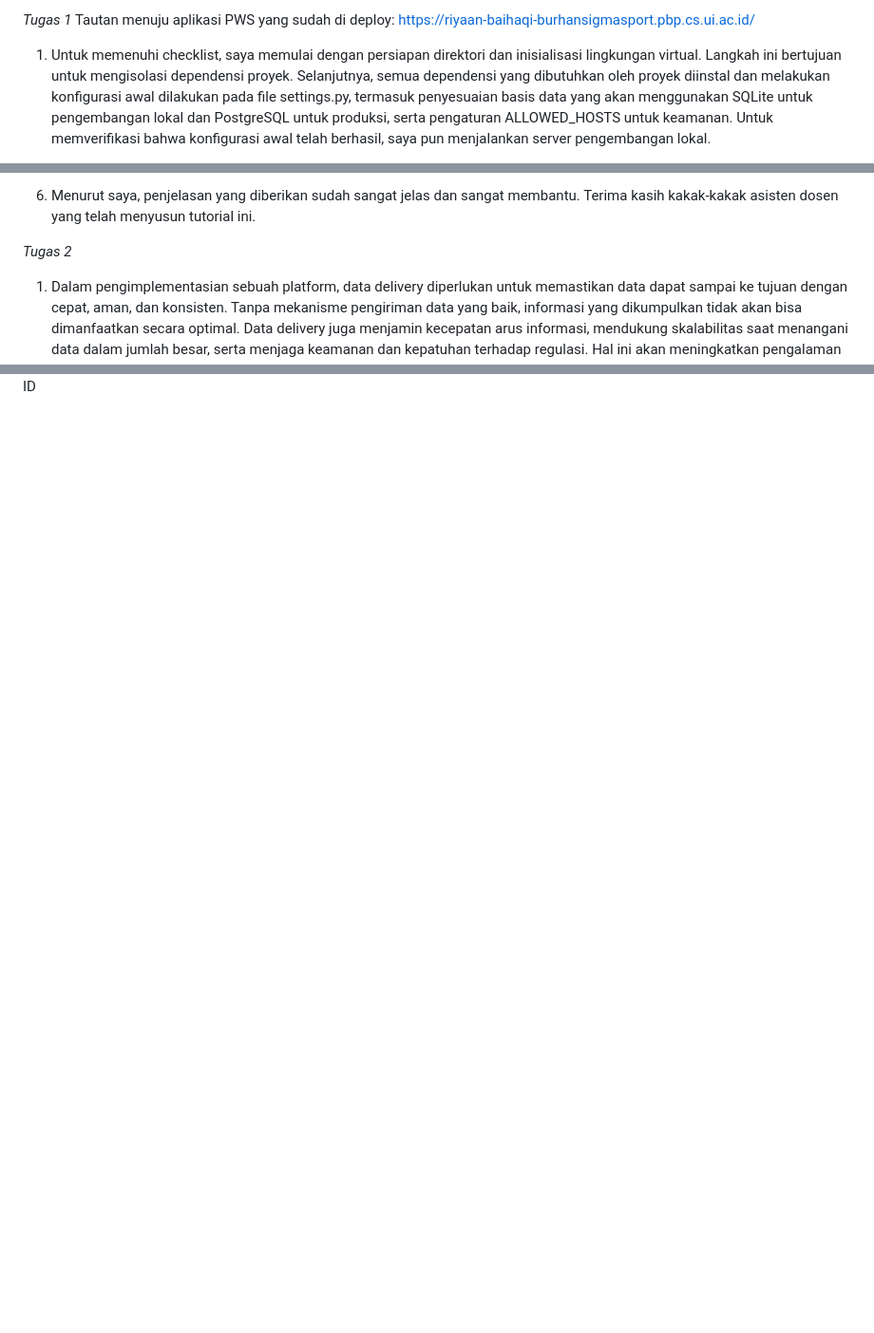
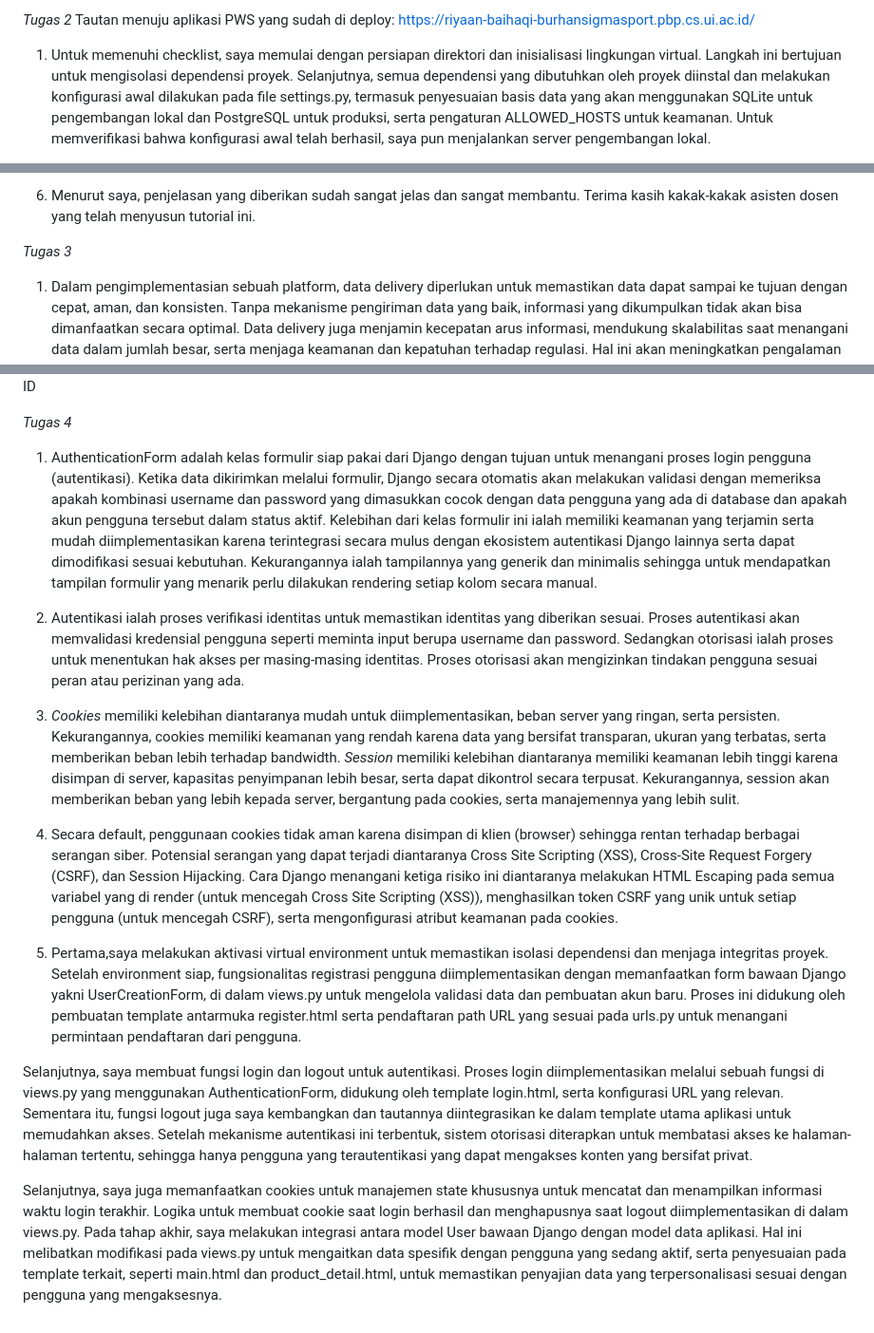
Before and after one commit to riyaan-bai/burhan-sigma-sport, a Markdown page: README.md, 3 parts joined by grey strips. Shown at 95% size. GitHub-like rendering; blank space fills up the shorter version.

Commit message:
Tugas 4 selesai

```diff
--- a/README.md
+++ b/README.md
@@ -1,4 +1,4 @@
-*Tugas 1*
+*Tugas 2*
 Tautan menuju aplikasi PWS yang sudah di deploy:
 https://riyaan-baihaqi-burhansigmasport.pbp.cs.ui.ac.id/
 
@@ -35,7 +35,7 @@ Request client diterima oleh urls.py level proyek sebagai gerbang utama atau dis
 
 6. Menurut saya, penjelasan yang diberikan sudah sangat jelas dan sangat membantu. Terima kasih kakak-kakak asisten dosen yang telah menyusun tutorial ini.
 
-*Tugas 2*
+*Tugas 3*
 
 1. Dalam pengimplementasian sebuah platform, data delivery diperlukan untuk memastikan data dapat sampai ke tujuan dengan cepat, aman, dan konsisten. Tanpa mekanisme pengiriman data yang baik, informasi yang dikumpulkan tidak akan bisa dimanfaatkan secara optimal. Data delivery juga menjamin kecepatan arus informasi, mendukung skalabilitas saat menangani data dalam jumlah besar, serta menjaga keamanan dan kepatuhan terhadap regulasi. Hal ini akan meningkatkan pengalaman pengguna dengan menghadirkan informasi yang selalu relevan.
 
@@ -55,3 +55,19 @@ Dari sisi keamanan, saya menambahkan konfigurasi CSRF_TRUSTED_ORIGINS di setting
 ![alt text](image-1.png) --> XML by ID
 ![alt text](image-2.png) --> JSON
 ![alt text](image-3.png) --> JSON by ID
+
+*Tugas 4*
+
+1. AuthenticationForm adalah kelas formulir siap pakai dari Django dengan tujuan untuk menangani proses login pengguna (autentikasi). Ketika data dikirimkan melalui formulir, Django secara otomatis akan melakukan validasi dengan memeriksa apakah kombinasi username dan password yang dimasukkan cocok dengan data pengguna yang ada di database dan apakah akun pengguna tersebut dalam status aktif. Kelebihan dari kelas formulir ini ialah memiliki keamanan yang terjamin serta mudah diimplementasikan karena terintegrasi secara mulus dengan ekosistem autentikasi Django lainnya serta dapat dimodifikasi sesuai kebutuhan. Kekurangannya ialah tampilannya yang generik dan minimalis sehingga untuk mendapatkan tampilan formulir yang menarik perlu dilakukan rendering setiap kolom secara manual.
+
+2. Autentikasi ialah proses verifikasi identitas untuk memastikan identitas yang diberikan sesuai. Proses autentikasi akan memvalidasi kredensial pengguna seperti meminta input berupa username dan password. Sedangkan otorisasi ialah proses untuk menentukan hak akses per masing-masing identitas. Proses otorisasi akan mengizinkan tindakan pengguna sesuai peran atau perizinan yang ada.
+
+3. *Cookies* memiliki kelebihan diantaranya mudah untuk diimplementasikan, beban server yang ringan, serta persisten. Kekurangannya, cookies memiliki keamanan yang rendah karena data yang bersifat transparan, ukuran yang terbatas, serta memberikan beban lebih terhadap bandwidth. *Session* memiliki kelebihan diantaranya memiliki keamanan lebih tinggi karena disimpan di server, kapasitas penyimpanan lebih besar, serta dapat dikontrol secara terpusat. Kekurangannya, session akan memberikan beban yang lebih kepada server, bergantung pada cookies, serta manajemennya yang lebih sulit.
+
+4. Secara default, penggunaan cookies tidak aman karena disimpan di klien (browser) sehingga rentan terhadap berbagai serangan siber. Potensial serangan yang dapat terjadi diantaranya Cross Site Scripting (XSS), Cross-Site Request Forgery (CSRF), dan Session Hijacking. Cara Django menangani ketiga risiko ini diantaranya melakukan HTML Escaping pada semua variabel yang di render (untuk mencegah Cross Site Scripting (XSS)), menghasilkan token CSRF yang unik untuk setiap pengguna (untuk mencegah CSRF), serta mengonfigurasi atribut keamanan pada cookies.
+
+5. Pertama,saya melakukan aktivasi virtual environment untuk memastikan isolasi dependensi dan menjaga integritas proyek. Setelah environment siap, fungsionalitas registrasi pengguna diimplementasikan dengan memanfaatkan form bawaan Django yakni UserCreationForm, di dalam views.py untuk mengelola validasi data dan pembuatan akun baru. Proses ini didukung oleh pembuatan template antarmuka register.html serta pendaftaran path URL yang sesuai pada urls.py untuk menangani permintaan pendaftaran dari pengguna.
+
+Selanjutnya, saya membuat fungsi login dan logout untuk autentikasi. Proses login diimplementasikan melalui sebuah fungsi di views.py yang menggunakan AuthenticationForm, didukung oleh template login.html, serta konfigurasi URL yang relevan. Sementara itu, fungsi logout juga saya kembangkan dan tautannya diintegrasikan ke dalam template utama aplikasi untuk memudahkan akses. Setelah mekanisme autentikasi ini terbentuk, sistem otorisasi diterapkan untuk membatasi akses ke halaman-halaman tertentu, sehingga hanya pengguna yang terautentikasi yang dapat mengakses konten yang bersifat privat.
+
+Selanjutnya, saya juga memanfaatkan cookies untuk manajemen state khususnya untuk mencatat dan menampilkan informasi waktu login terakhir. Logika untuk membuat cookie saat login berhasil dan menghapusnya saat logout diimplementasikan di dalam views.py. Pada tahap akhir, saya melakukan integrasi antara model User bawaan Django dengan model data aplikasi. Hal ini melibatkan modifikasi pada views.py untuk mengaitkan data spesifik dengan pengguna yang sedang aktif, serta penyesuaian pada template terkait, seperti main.html dan product_detail.html, untuk memastikan penyajian data yang terpersonalisasi sesuai dengan pengguna yang mengaksesnya.
```
